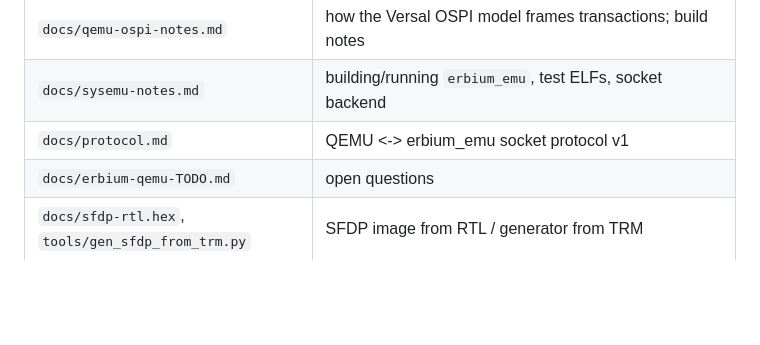
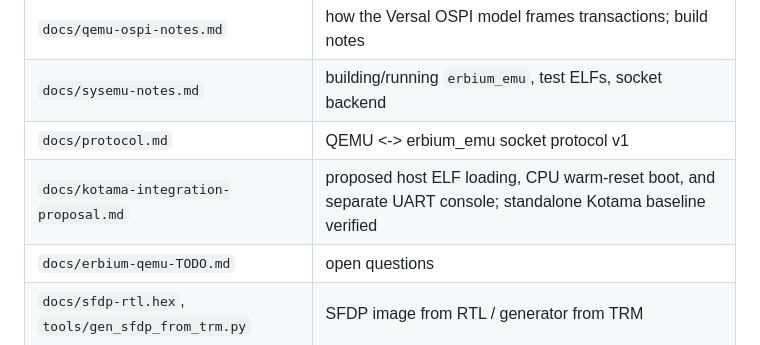
Before and after one commit to gh-ainekko/qemu-erbium, a Markdown page: README.md, the part around the change. Rendered like a GitHub page; blank space fills up the shorter version.

Commit message:
Propose host-loaded Kotama boot and separate UART console integration
Co-authored-by: Shelley <shelley@exe.dev>

```diff
--- a/README.md
+++ b/README.md
@@ -22,6 +22,7 @@ UNIX socket that models the xSPI IP's AXI port into the NoC (`docs/protocol.md`)
 | `docs/qemu-ospi-notes.md` | how the Versal OSPI model frames transactions; build notes |
 | `docs/sysemu-notes.md` | building/running `erbium_emu`, test ELFs, socket backend |
 | `docs/protocol.md` | QEMU <-> erbium_emu socket protocol v1 |
+| `docs/kotama-integration-proposal.md` | proposed host ELF loading, CPU warm-reset boot, and separate UART console; standalone Kotama baseline verified |
 | `docs/erbium-qemu-TODO.md` | open questions |
 | `docs/sfdp-rtl.hex`, `tools/gen_sfdp_from_trm.py` | SFDP image from RTL / generator from TRM |
 | `scripts/run-e2e.sh` | start erbium_emu with the mailbox worker and run the qtests end-to-end |
```
Also changed, not shown: docs/kotama-integration-proposal.md (added, +349 -0 lines).
